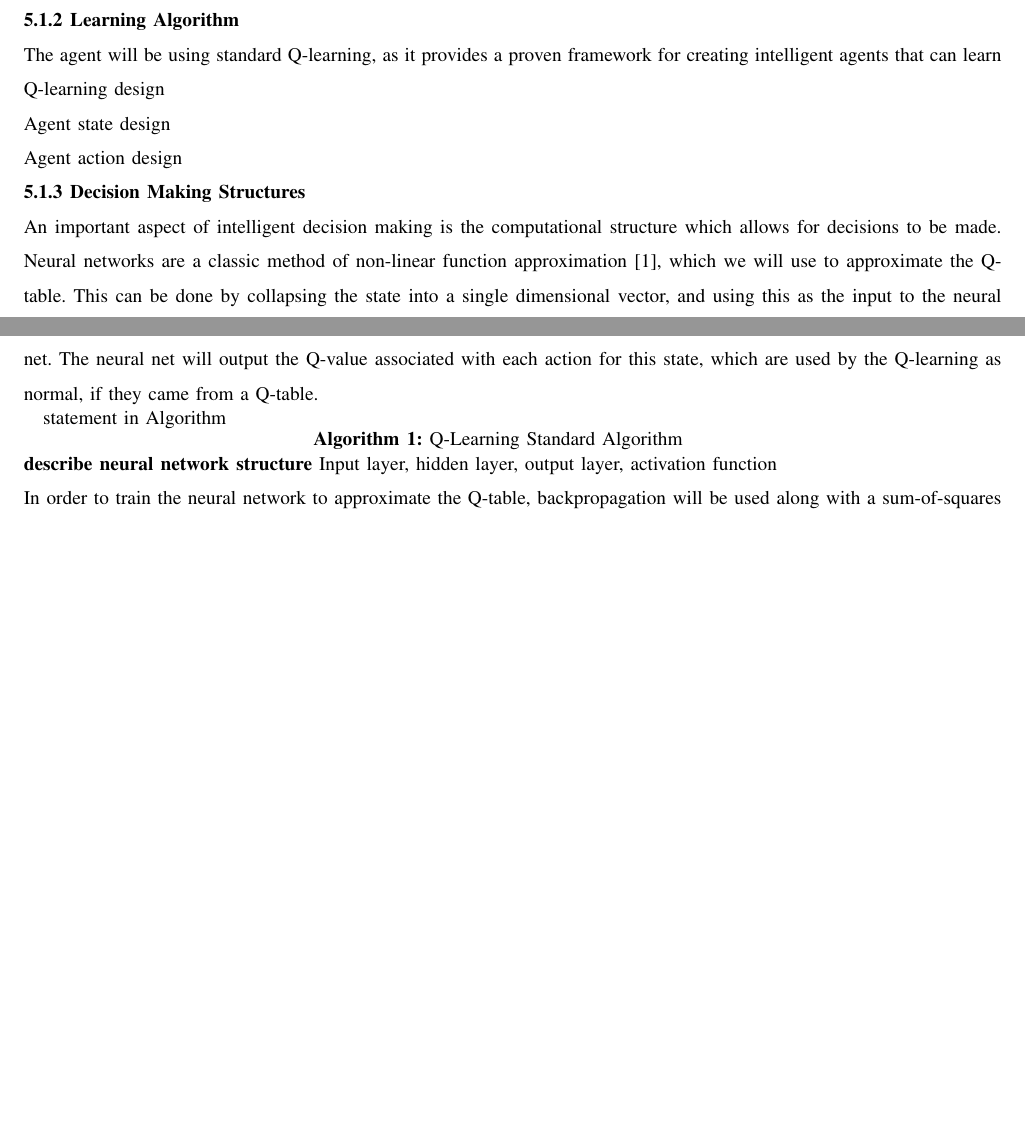
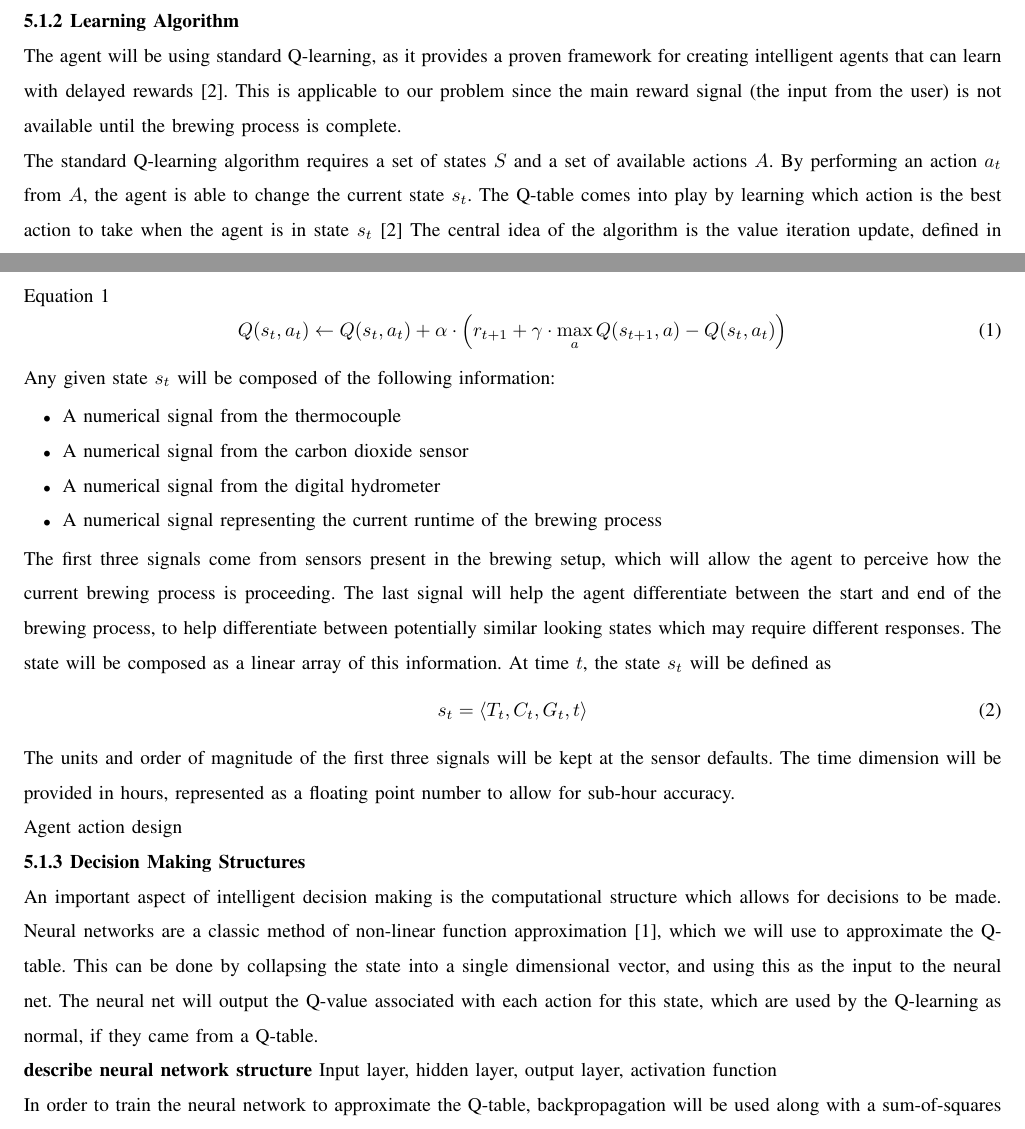
Before and after one commit to bitschift/OpenBrew, a LaTeX paper (docs/design_document/design_document.tex): two parts of pages 5 and 6 of 9, joined at a grey line, cut so that both start at the same text, the shorter picture padded with empty space. Compiled offline with pdfLaTeX; a missing font is replaced by an installed copy or a similar font; a LaTeX package or settings file that is missing is left out.

Commit message:
Writeup Q-learning

```diff
--- a/docs/design_document/design_document.tex
+++ b/docs/design_document/design_document.tex
@@ -138,11 +138,33 @@ Builtin Python libraries exist for these communication protocols, and subsequent
 % talk about what algorithm I chose.
 % Any design considerations that this algorithm requires
 % design of this piece, in the context of the project
-The agent will be using standard Q-learning, as it provides a proven framework for creating intelligent agents that can learn
+The agent will be using standard Q-learning, as it provides a proven framework for creating intelligent agents that can learn with delayed rewards~\cite{SuttonBarto}.
+This is applicable to our problem since the main reward signal (the input from the user) is not available until the brewing process is complete.
 
-Q-learning design
+The standard Q-learning algorithm requires a set of states $S$ and a set of available actions $A$.
+By performing an action $a_t$ from $A$, the agent is able to change the current state $s_t$.
+The Q-table comes into play by learning which action is the best action to take when the agent is in state $s_t$~\cite{SuttonBarto}
+The central idea of the algorithm is the value iteration update, defined in Equation~\ref{eq:Q(s,a)}
+\begin{equation}\label{eq:Q(s,a)}
+	Q(s_t,a_t) \leftarrow Q(s_t, a_t) + \alpha \cdot \left( r_{t+1} + \gamma \cdot \max_a Q(s_{t+1},a) - Q(s_t,a_t) \right)
+\end{equation}
 
-Agent state design
+Any given state $s_t$ will be composed of the following information:
+\begin{itemize}
+	\item A numerical signal from the thermocouple
+	\item A numerical signal from the carbon dioxide sensor
+	\item A numerical signal from the digital hydrometer
+	\item A numerical signal representing the current runtime of the brewing process
+\end{itemize}
+The first three signals come from sensors present in the brewing setup, which will allow the agent to perceive how the current brewing process is proceeding.
+The last signal will help the agent differentiate between the start and end of the brewing process, to help differentiate between potentially similar looking states which may require different responses.
+The state will be composed as a linear array of this information.
+At time $t$, the state $s_t$ will be defined as
+\begin{equation}
+	s_t = \langle T_t, C_t, G_t, t \rangle
+\end{equation}
+The units and order of magnitude of the first three signals will be kept at the sensor defaults.
+The time dimension will be provided in hours, represented as a floating point number to allow for sub-hour accuracy.
 
 Agent action design
 
@@ -151,14 +173,6 @@ An important aspect of intelligent decision making is the computational structur
 Neural networks are a classic method of non-linear function approximation~\cite{RussellNorvig},  which we will use to approximate the Q-table.
 This can be done by collapsing the state into a single dimensional vector, and using this as the input to the neural net.
 The neural net will output the Q-value associated with each action for this state, which are used by the Q-learning as normal, if they came from a Q-table.
-
-
-\begin{algorithm}[H]\label{alg:Qlearning}
-	\caption{Q-Learning Standard Algorithm}
-	statement in Algorithm
-
-\end{algorithm}
-
 
 \textbf{describe neural network structure}
 Input layer, hidden layer, output layer, activation function
```
